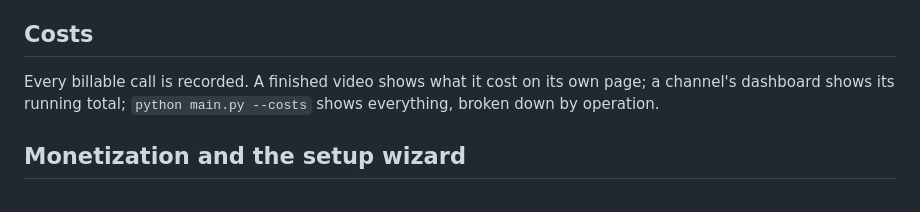
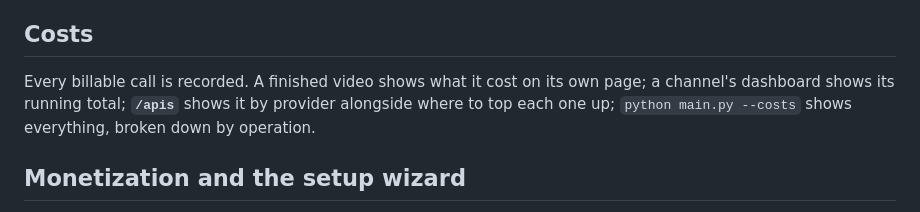
Before and after one commit to JackWhetnall/shorts-pipeline, a Markdown page: README.md, the part around one of its changes. GitHub-like rendering.

```diff
--- a/README.md
+++ b/README.md
@@ -387,7 +405,8 @@ error here.
 ## Costs
 
 Every billable call is recorded. A finished video shows what it cost on
-its own page; a channel's dashboard shows its running total;
+its own page; a channel's dashboard shows its running total; **`/apis`**
+shows it by provider alongside where to top each one up;
 `python main.py --costs` shows everything, broken down by operation.
 
 ## Monetization and the setup wizard
```
Also changed, not shown: other parts of README.md (+26 -8 lines), ARCHITECTURE.md (+35 -9 lines).
